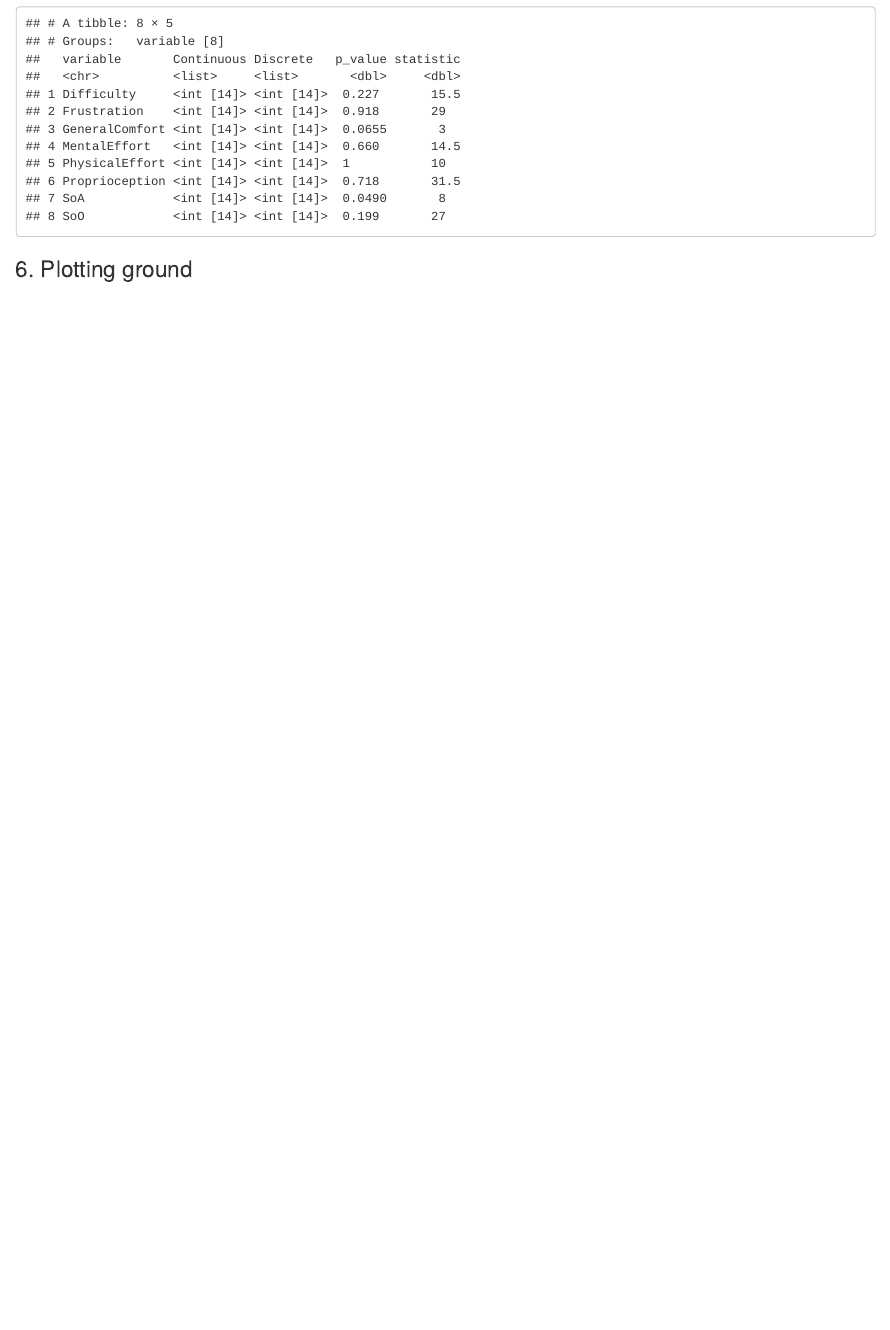
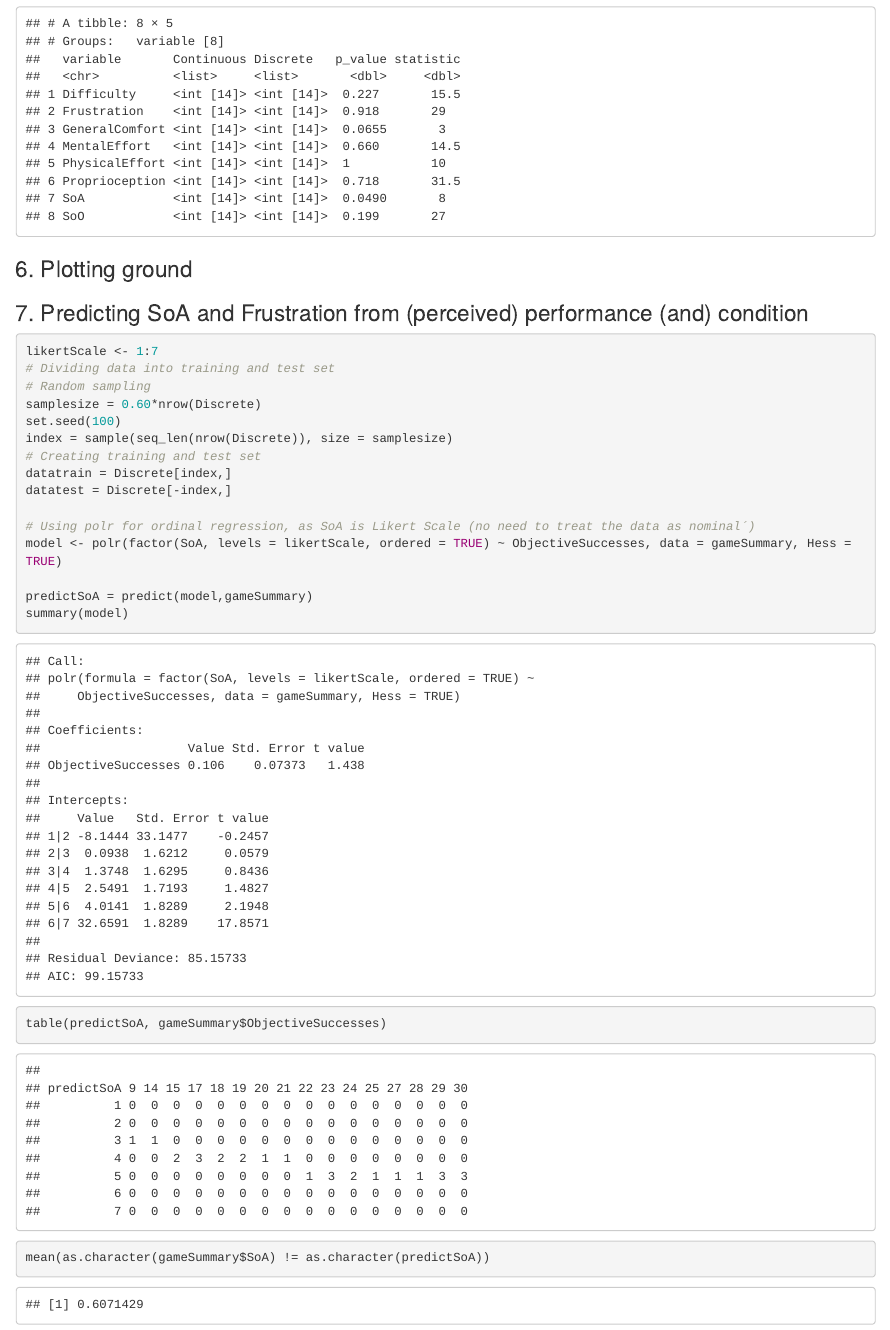
Before and after one commit to The-Bestest/MED6-data, an R Markdown document (Analysis.Rmd): the page in a window 1100 px wide, from 9020 px down. Rendered offline with R 4.5, knitr and Pandoc, with nearby package versions; code that draws random numbers runs with fixed seeds of ours; some code elsewhere in the file could not run offline.

Commit message:
add WIP prediction of SoA from perfomance and condition

````diff
--- a/Analysis.Rmd
+++ b/Analysis.Rmd
@@ -466,3 +467,24 @@ plotCorrelation(gameSummary, gameSummary$ObjectiveSuccesses, gameSummary$Frustra
 ```{r Plot boxplots, include=FALSE}
 plotBoxplotLikert(gameSummary, gameSummary$SoA, "SoA", "agency", discrete_label, continuous_label)
 ```
+
+### 7. Predicting SoA and Frustration from (perceived) performance (and) condition
+```{r Predict SoA from performance}
+likertScale <- 1:7
+# Dividing data into training and test set
+# Random sampling
+samplesize = 0.60*nrow(Discrete)
+set.seed(100)
+index = sample(seq_len(nrow(Discrete)), size = samplesize)
+# Creating training and test set
+datatrain = Discrete[index,]
+datatest = Discrete[-index,]
+
+# Using polr for ordinal regression, as SoA is Likert Scale (no need to treat the data as nominal´)
+model <- polr(factor(SoA, levels = likertScale, ordered = TRUE) ~ ObjectiveSuccesses, data = gameSummary, Hess = TRUE)
+
+predictSoA = predict(model,gameSummary)
+summary(model)
+table(predictSoA, gameSummary$ObjectiveSuccesses)
+mean(as.character(gameSummary$SoA) != as.character(predictSoA))
+```
````
Also changed, not shown: Analysis.nb.html, Analysis.Rmd (1 more changed lines).
